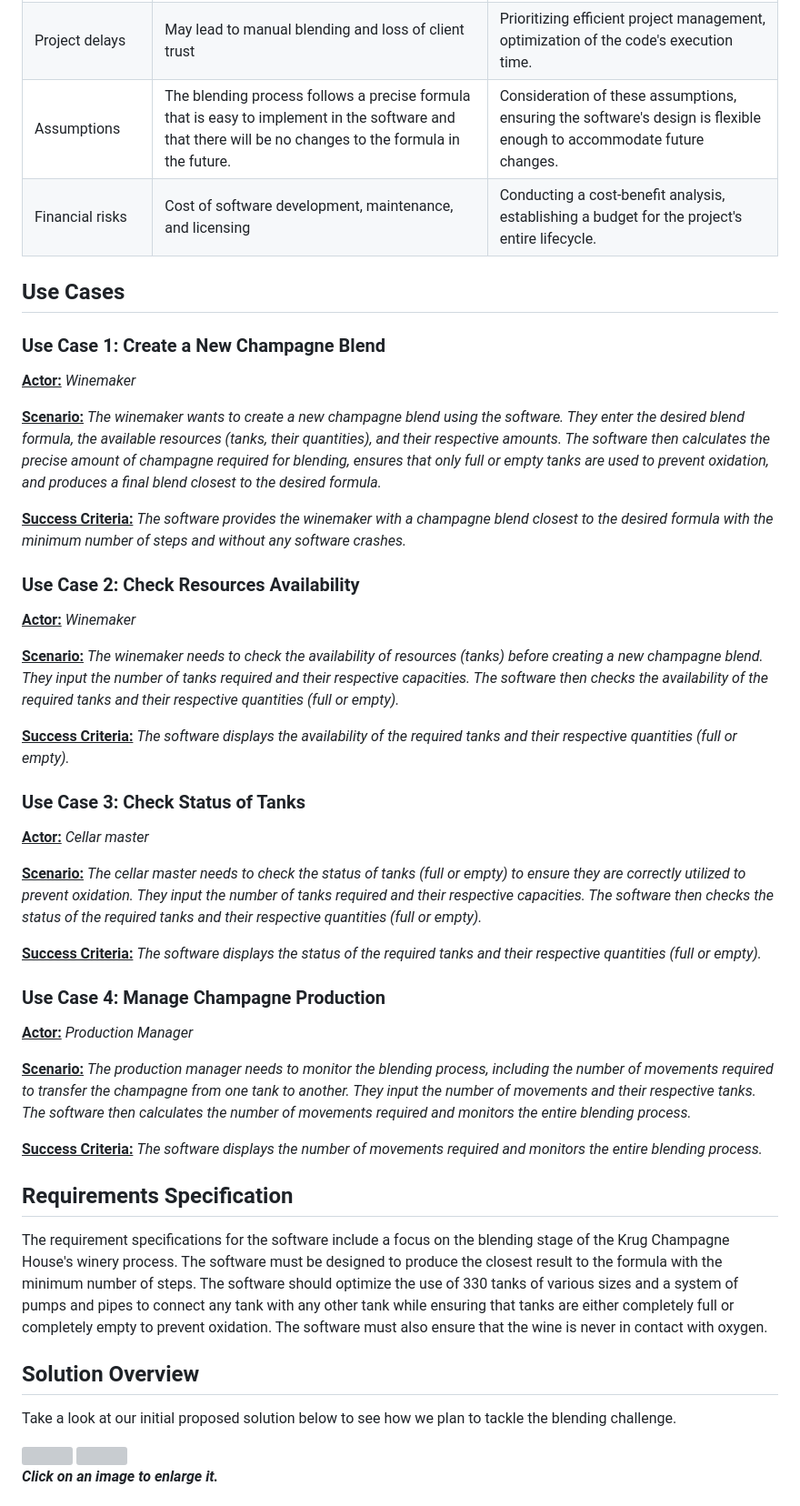
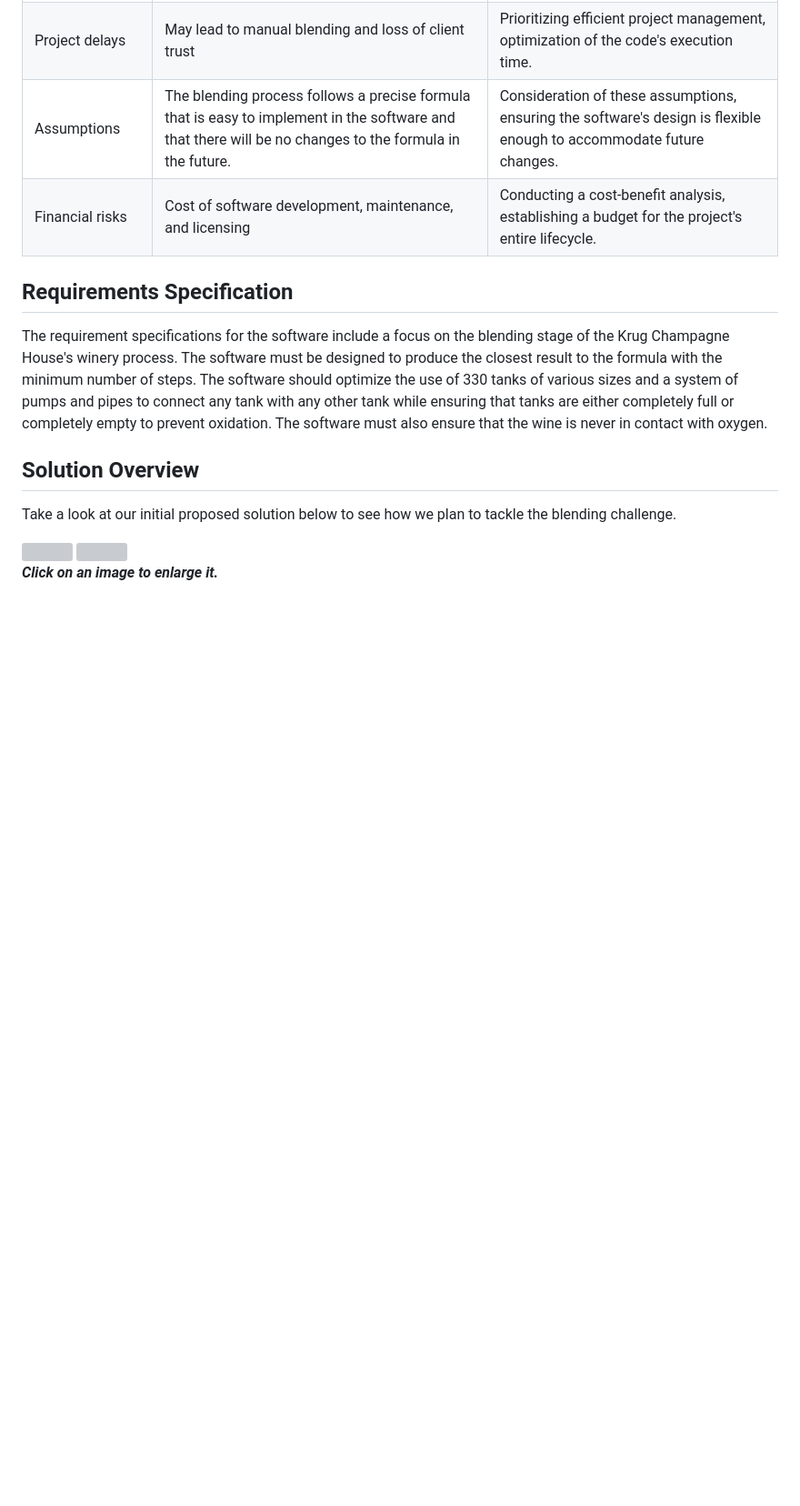
Before and after one commit to algosup/2022-2023-project-5-algorithmics-Team-3, a Markdown page: specs/functional/functional-specifications.md, the part around the change printed below. Shown: that part at 91% size. Rendered like a GitHub page; blank space fills up the shorter version; grey boxes are pictures that could not be loaded.

```diff
--- a/specs/functional/functional-specifications.md
+++ b/specs/functional/functional-specifications.md
@@ -78,39 +79,6 @@ To mitigate risks, the development team must prioritize efficient project manage
 | Assumptions              | The blending process follows a precise formula that is easy to implement in the software and that there will be no changes to the formula in the future. | Consideration of these assumptions, ensuring the software's design is flexible enough to accommodate future changes. |
 | Financial risks          | Cost of software development, maintenance, and licensing                                                                                                 | Conducting a cost-benefit analysis, establishing a budget for the project's entire lifecycle.                        |
 
-## Use Cases
-
-### Use Case 1: Create a New Champagne Blend
-
-<ins>**Actor:**</ins> _Winemaker_
-
-<ins>**Scenario:**</ins> _The winemaker wants to create a new champagne blend using the software. They enter the desired blend formula, the available resources (tanks, their quantities), and their respective amounts. The software then calculates the precise amount of champagne required for blending, ensures that only full or empty tanks are used to prevent oxidation, and produces a final blend closest to the desired formula._
-
-<ins>**Success Criteria:**</ins> _The software provides the winemaker with a champagne blend closest to the desired formula with the minimum number of steps and without any software crashes._
-
-### Use Case 2: Check Resources Availability
-
-<ins>**Actor:**</ins> _Winemaker_
-
-<ins>**Scenario:**</ins> _The winemaker needs to check the availability of resources (tanks) before creating a new champagne blend. They input the number of tanks required and their respective capacities. The software then checks the availability of the required tanks and their respective quantities (full or empty)._
-
-<ins>**Success Criteria:**</ins> _The software displays the availability of the required tanks and their respective quantities (full or empty)._
-
-### Use Case 3: Check Status of Tanks
-
-<ins>**Actor:**</ins> _Cellar master_
-
-<ins>**Scenario:**</ins> _The cellar master needs to check the status of tanks (full or empty) to ensure they are correctly utilized to prevent oxidation. They input the number of tanks required and their respective capacities. The software then checks the status of the required tanks and their respective quantities (full or empty)._
-
-<ins>**Success Criteria:**</ins> _The software displays the status of the required tanks and their respective quantities (full or empty)._
-
-### Use Case 4: Manage Champagne Production
-
-<ins>**Actor:**</ins> _Production Manager_
-
-<ins>**Scenario:**</ins> _The production manager needs to monitor the blending process, including the number of movements required to transfer the champagne from one tank to another. They input the number of movements and their respective tanks. The software then calculates the number of movements required and monitors the entire blending process._
-
-<ins>**Success Criteria:**</ins> _The software displays the number of movements required and monitors the entire blending process._
 
 ## Requirements Specification
 
```
Also changed, not shown: other parts of specs/functional/functional-specifications.md (+109 -35 lines).
